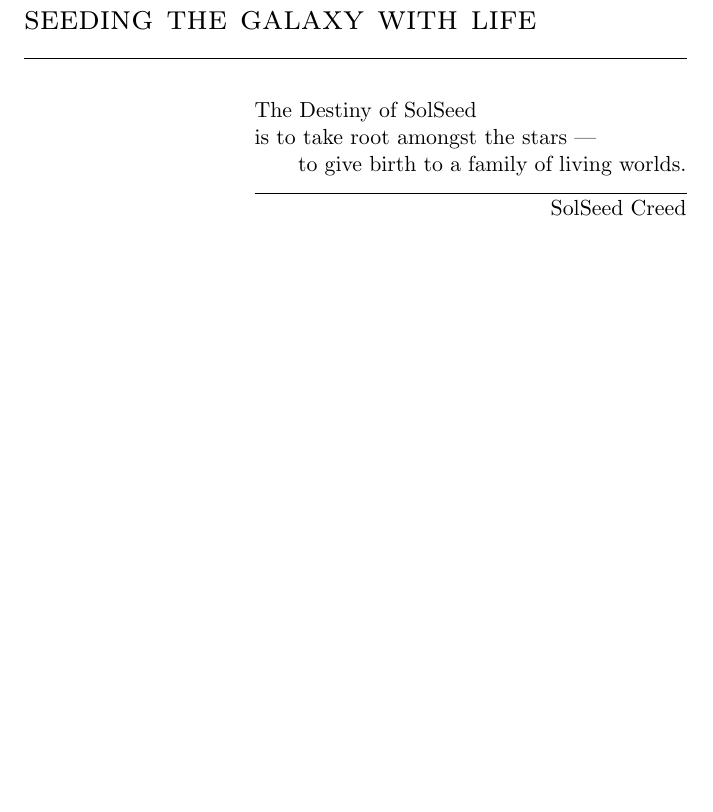
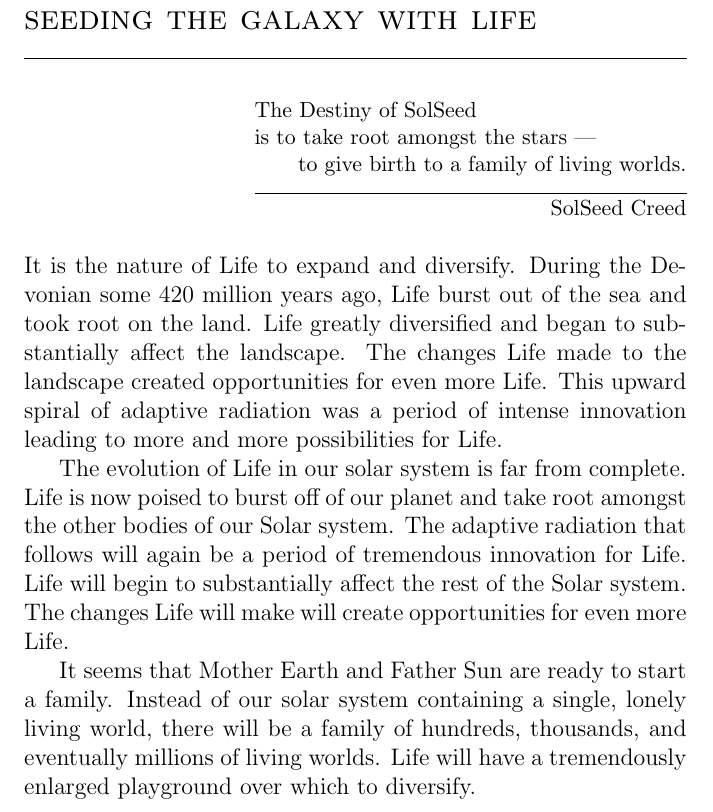
Before and after one commit to SolSeed/a-book-of-life, a LaTeX thesis (main.tex): part of page 43 of 76, cut so that both start at the same text, the shorter picture padded with empty space. Compiled offline with pdfLaTeX.

Commit message:
Rework Seeding the Galaxy with Life

```diff
--- a/main.tex
+++ b/main.tex
@@ -516,6 +516,25 @@
   is to take root amongst the stars ---\\
   \tab to give birth to a family of living worlds.
 }{SolSeed Creed}
+
+\noindent It is the nature of Life to expand and diversify. During the Devonian
+some 420 million years ago, Life burst out of the sea and took root on the
+land. Life greatly diversified and began to substantially affect the landscape.
+The changes Life made to the landscape created opportunities for even more
+Life. This upward spiral of adaptive radiation was a period of intense
+innovation leading to more and more possibilities for Life.
+
+The evolution of Life in our solar system is far from complete. Life is now
+poised to burst off of our planet and take root amongst the other bodies of our
+Solar system. The adaptive radiation that follows will again be a period of
+tremendous innovation for Life. Life will begin to substantially affect the
+rest of the Solar system. The changes Life will make will create opportunities
+for even more Life.
+
+It seems that Mother Earth and Father Sun are ready to start a family. Instead
+of our solar system containing a single, lonely living world, there will be a
+family of hundreds, thousands, and eventually millions of living worlds. Life
+will have a tremendously enlarged playground over which to diversify.
 
 \imagefacingchapter{images/ViolinMaker-cropped}
 \chapter{We are a Violin}
```
Also changed, not shown: main.tex (2 more changed lines), 1 other file.
